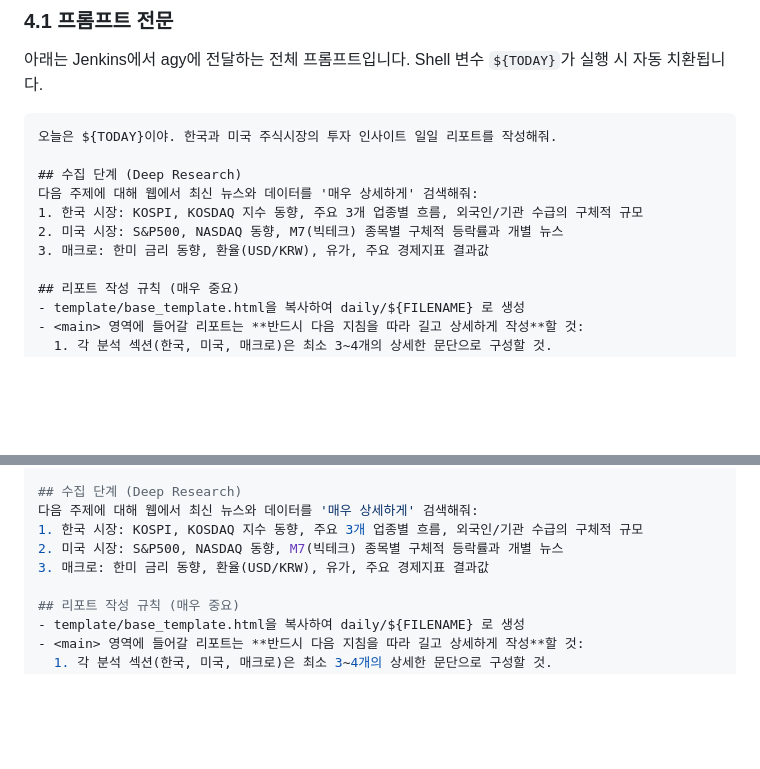
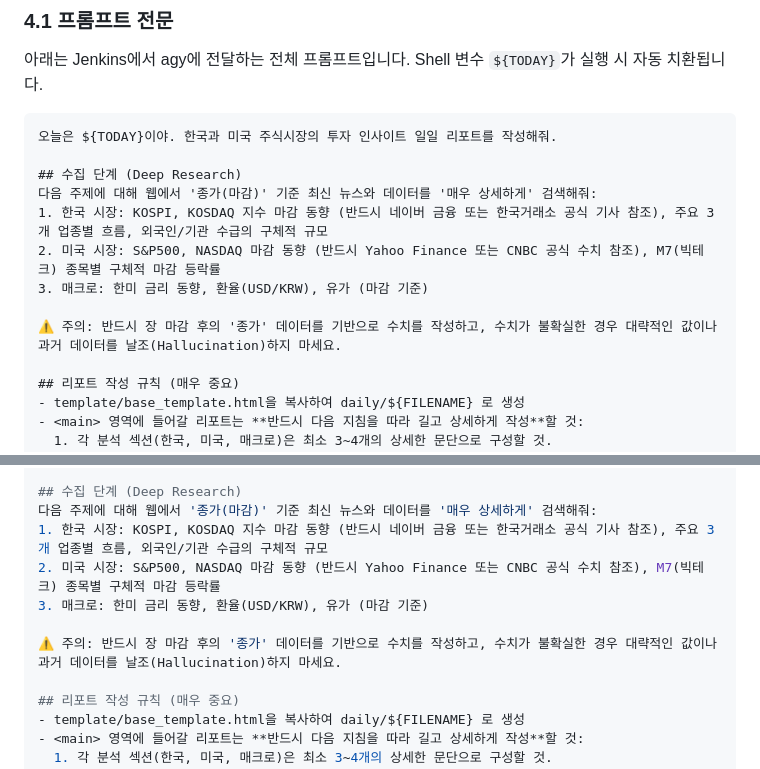
Before and after one commit to royalahn/invest, a Markdown page: ai-docs/jenkins-agy-automation-guide.md, 2 parts joined by grey strips. Rendered like a GitHub page; blank space fills up the shorter version.

Commit message:
docs: AI 리포트 정확도 향상을 위해 마감 데이터 및 공식 출처 강제 프롬프트 적용

```diff
--- a/ai-docs/jenkins-agy-automation-guide.md
+++ b/ai-docs/jenkins-agy-automation-guide.md
@@ -147,10 +147,12 @@ agy --dangerously-skip-permissions \
 오늘은 ${TODAY}이야. 한국과 미국 주식시장의 투자 인사이트 일일 리포트를 작성해줘.
 
 ## 수집 단계 (Deep Research)
-다음 주제에 대해 웹에서 최신 뉴스와 데이터를 '매우 상세하게' 검색해줘:
-1. 한국 시장: KOSPI, KOSDAQ 지수 동향, 주요 3개 업종별 흐름, 외국인/기관 수급의 구체적 규모
-2. 미국 시장: S&P500, NASDAQ 동향, M7(빅테크) 종목별 구체적 등락률과 개별 뉴스
-3. 매크로: 한미 금리 동향, 환율(USD/KRW), 유가, 주요 경제지표 결과값
+다음 주제에 대해 웹에서 '종가(마감)' 기준 최신 뉴스와 데이터를 '매우 상세하게' 검색해줘:
+1. 한국 시장: KOSPI, KOSDAQ 지수 마감 동향 (반드시 네이버 금융 또는 한국거래소 공식 기사 참조), 주요 3개 업종별 흐름, 외국인/기관 수급의 구체적 규모
+2. 미국 시장: S&P500, NASDAQ 마감 동향 (반드시 Yahoo Finance 또는 CNBC 공식 수치 참조), M7(빅테크) 종목별 구체적 마감 등락률
+3. 매크로: 한미 금리 동향, 환율(USD/KRW), 유가 (마감 기준)
+
+⚠️ 주의: 반드시 장 마감 후의 '종가' 데이터를 기반으로 수치를 작성하고, 수치가 불확실한 경우 대략적인 값이나 과거 데이터를 날조(Hallucination)하지 마세요.
 
 ## 리포트 작성 규칙 (매우 중요)
 - template/base_template.html을 복사하여 daily/${FILENAME} 로 생성
@@ -269,10 +271,12 @@ agy --dangerously-skip-permissions \
 오늘은 ${TODAY}이야. 한국과 미국 주식시장의 투자 인사이트 일일 리포트를 작성해줘.
 
 ## 수집 단계 (Deep Research)
-다음 주제에 대해 웹에서 최신 뉴스와 데이터를 '매우 상세하게' 검색해줘:
-1. 한국 시장: KOSPI, KOSDAQ 지수 동향, 주요 3개 업종별 흐름, 외국인/기관 수급의 구체적 규모
-2. 미국 시장: S&P500, NASDAQ 동향, M7(빅테크) 종목별 구체적 등락률과 개별 뉴스
-3. 매크로: 한미 금리 동향, 환율(USD/KRW), 유가, 주요 경제지표 결과값
+다음 주제에 대해 웹에서 '종가(마감)' 기준 최신 뉴스와 데이터를 '매우 상세하게' 검색해줘:
+1. 한국 시장: KOSPI, KOSDAQ 지수 마감 동향 (반드시 네이버 금융 또는 한국거래소 공식 기사 참조), 주요 3개 업종별 흐름, 외국인/기관 수급의 구체적 규모
+2. 미국 시장: S&P500, NASDAQ 마감 동향 (반드시 Yahoo Finance 또는 CNBC 공식 수치 참조), M7(빅테크) 종목별 구체적 마감 등락률
+3. 매크로: 한미 금리 동향, 환율(USD/KRW), 유가 (마감 기준)
+
+⚠️ 주의: 반드시 장 마감 후의 '종가' 데이터를 기반으로 수치를 작성하고, 수치가 불확실한 경우 대략적인 값이나 과거 데이터를 날조(Hallucination)하지 마세요.
 
 ## 리포트 작성 규칙 (매우 중요)
 - template/base_template.html을 복사하여 daily/${FILENAME} 로 생성
```
